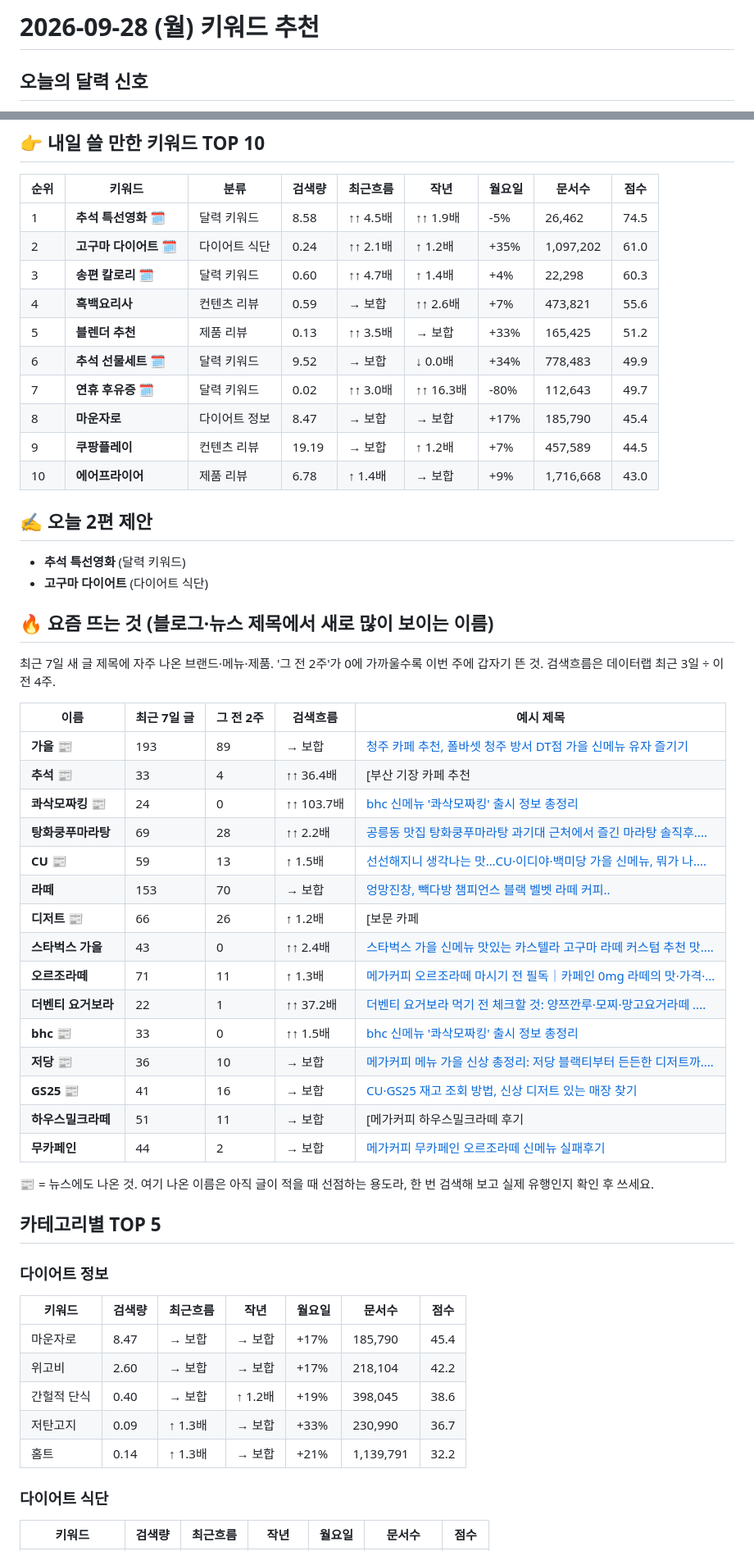
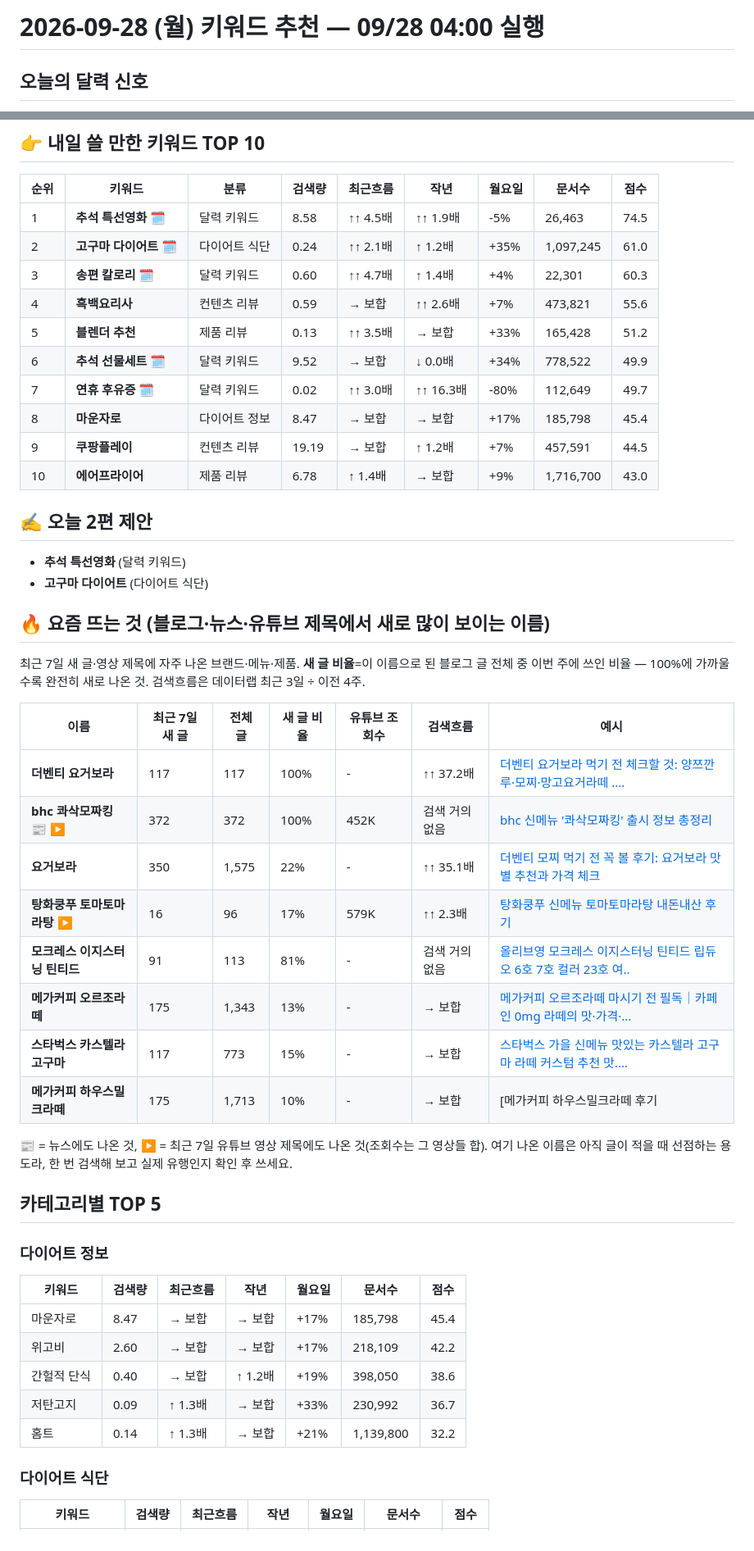
Before and after one commit to kangeunseo04/blog-keywords, a Markdown page: reports/2026-09-28.md, 2 parts joined by grey strips. Shown at 82% size. GitHub-like rendering.

Commit message:
report: 2026-09-29.md

```diff
--- a/reports/2026-09-28.md
+++ b/reports/2026-09-28.md
@@ -1,4 +1,4 @@
-# 2026-09-28 (월) 키워드 추천
+# 2026-09-28 (월) 키워드 추천 — 09/28 04:00 실행
 
 ## 오늘의 달력 신호
 - **연휴끝** — 4일 연휴 다음 첫 출근일
@@ -13,53 +13,46 @@
 ## 👉 내일 쓸 만한 키워드 TOP 10
 | 순위 | 키워드 | 분류 | 검색량 | 최근흐름 | 작년 | 월요일 | 문서수 | 점수 |
 |---|---|---|---|---|---|---|---|---|
-| 1 | **추석 특선영화** 🗓 | 달력 키워드 | 8.58 | ↑↑ 4.5배 | ↑↑ 1.9배 | -5% | 26,462 | 74.5 |
-| 2 | **고구마 다이어트** 🗓 | 다이어트 식단 | 0.24 | ↑↑ 2.1배 | ↑ 1.2배 | +35% | 1,097,202 | 61.0 |
-| 3 | **송편 칼로리** 🗓 | 달력 키워드 | 0.60 | ↑↑ 4.7배 | ↑ 1.4배 | +4% | 22,298 | 60.3 |
+| 1 | **추석 특선영화** 🗓 | 달력 키워드 | 8.58 | ↑↑ 4.5배 | ↑↑ 1.9배 | -5% | 26,463 | 74.5 |
+| 2 | **고구마 다이어트** 🗓 | 다이어트 식단 | 0.24 | ↑↑ 2.1배 | ↑ 1.2배 | +35% | 1,097,245 | 61.0 |
+| 3 | **송편 칼로리** 🗓 | 달력 키워드 | 0.60 | ↑↑ 4.7배 | ↑ 1.4배 | +4% | 22,301 | 60.3 |
 | 4 | **흑백요리사** | 컨텐츠 리뷰 | 0.59 | → 보합 | ↑↑ 2.6배 | +7% | 473,821 | 55.6 |
-| 5 | **블렌더 추천** | 제품 리뷰 | 0.13 | ↑↑ 3.5배 | → 보합 | +33% | 165,425 | 51.2 |
-| 6 | **추석 선물세트** 🗓 | 달력 키워드 | 9.52 | → 보합 | ↓ 0.0배 | +34% | 778,483 | 49.9 |
-| 7 | **연휴 후유증** 🗓 | 달력 키워드 | 0.02 | ↑↑ 3.0배 | ↑↑ 16.3배 | -80% | 112,643 | 49.7 |
-| 8 | **마운자로** | 다이어트 정보 | 8.47 | → 보합 | → 보합 | +17% | 185,790 | 45.4 |
-| 9 | **쿠팡플레이** | 컨텐츠 리뷰 | 19.19 | → 보합 | ↑ 1.2배 | +7% | 457,589 | 44.5 |
-| 10 | **에어프라이어** | 제품 리뷰 | 6.78 | ↑ 1.4배 | → 보합 | +9% | 1,716,668 | 43.0 |
+| 5 | **블렌더 추천** | 제품 리뷰 | 0.13 | ↑↑ 3.5배 | → 보합 | +33% | 165,428 | 51.2 |
+| 6 | **추석 선물세트** 🗓 | 달력 키워드 | 9.52 | → 보합 | ↓ 0.0배 | +34% | 778,522 | 49.9 |
+| 7 | **연휴 후유증** 🗓 | 달력 키워드 | 0.02 | ↑↑ 3.0배 | ↑↑ 16.3배 | -80% | 112,649 | 49.7 |
+| 8 | **마운자로** | 다이어트 정보 | 8.47 | → 보합 | → 보합 | +17% | 185,798 | 45.4 |
+| 9 | **쿠팡플레이** | 컨텐츠 리뷰 | 19.19 | → 보합 | ↑ 1.2배 | +7% | 457,591 | 44.5 |
+| 10 | **에어프라이어** | 제품 리뷰 | 6.78 | ↑ 1.4배 | → 보합 | +9% | 1,716,700 | 43.0 |
 
 ## ✍️ 오늘 2편 제안
 - **추석 특선영화** (달력 키워드)
 - **고구마 다이어트** (다이어트 식단)
 
-## 🔥 요즘 뜨는 것 (블로그·뉴스 제목에서 새로 많이 보이는 이름)
-최근 7일 새 글 제목에 자주 나온 브랜드·메뉴·제품. '그 전 2주'가 0에 가까울수록 이번 주에 갑자기 뜬 것. 검색흐름은 데이터랩 최근 3일 ÷ 이전 4주.
+## 🔥 요즘 뜨는 것 (블로그·뉴스·유튜브 제목에서 새로 많이 보이는 이름)
+최근 7일 새 글·영상 제목에 자주 나온 브랜드·메뉴·제품. **새 글 비율**=이 이름으로 된 블로그 글 전체 중 이번 주에 쓰인 비율 — 100%에 가까울수록 완전히 새로 나온 것. 검색흐름은 데이터랩 최근 3일 ÷ 이전 4주.
 
-| 이름 | 최근 7일 글 | 그 전 2주 | 검색흐름 | 예시 제목 |
-|---|---|---|---|---|
-| **가을** 📰 | 193 | 89 | → 보합 | [청주 카페 추천, 폴바셋 청주 방서 DT점 가을 신메뉴 유자 즐기기](https://blog.naver.com/linestory37/224424290716) |
-| **추석** 📰 | 33 | 4 | ↑↑ 36.4배 | [부산 기장 카페 추천 | 추석 당일 가볼만한곳! 오션뷰 스타벅스 기장..](https://blog.naver.com/amable6/224421986786) |
-| **콰삭모짜킹** 📰 | 24 | 0 | ↑↑ 103.7배 | [bhc 신메뉴 '콰삭모짜킹' 출시 정보 총정리](https://blog.naver.com/ijjeong86/224423999894) |
-| **탕화쿵푸마라탕** | 69 | 28 | ↑↑ 2.2배 | [공릉동 맛집 탕화쿵푸마라탕 과기대 근처에서 즐긴 마라탕 솔직후....](https://blog.naver.com/brightenedu/224424216982) |
-| **CU** 📰 | 59 | 13 | ↑ 1.5배 | [선선해지니 생각나는 맛…CU·이디야·백미당 가을 신메뉴, 뭐가 나....](https://blog.naver.com/paradised07/224423118371) |
-| **라떼** | 153 | 70 | → 보합 | [엉망진창, 빽다방 챔피언스 블랙 벨벳 라떼 커피..](https://blog.naver.com/makesunworld/224423822492) |
-| **디저트** 📰 | 66 | 26 | ↑ 1.2배 | [보문 카페 | 물(muu.ll), 조용한 분위기의 파티세리 디저트 맛집 ](https://blog.naver.com/h_j29/224423742792) |
-| **스타벅스 가을** | 43 | 0 | ↑↑ 2.4배 | [스타벅스 가을 신메뉴 맛있는 카스텔라 고구마 라떼 커스텀 추천 맛....](https://blog.naver.com/jenifer8/224423232219) |
-| **오르조라떼** | 71 | 11 | ↑ 1.3배 | [메가커피 오르조라떼 마시기 전 필독｜카페인 0mg 라떼의 맛·가격·...](https://blog.naver.com/trandzip00001/224423925872) |
-| **더벤티 요거보라** | 22 | 1 | ↑↑ 37.2배 | [더벤티 요거보라 먹기 전 체크할 것: 양쯔깐루·모찌·망고요거라떼 ....](https://blog.naver.com/thanatosv2/224423112460) |
-| **bhc** 📰 | 33 | 0 | ↑↑ 1.5배 | [bhc 신메뉴 '콰삭모짜킹' 출시 정보 총정리](https://blog.naver.com/ijjeong86/224423999894) |
-| **저당** 📰 | 36 | 10 | → 보합 | [메가커피 메뉴 가을 신상 총정리: 저당 블랙티부터 든든한 디저트까....](https://blog.naver.com/bosshee1/224423553170) |
-| **GS25** 📰 | 41 | 16 | → 보합 | [CU·GS25 재고 조회 방법, 신상 디저트 있는 매장 찾기](https://blog.naver.com/syrebecca/224420037970) |
-| **하우스밀크라떼** | 51 | 11 | → 보합 | [메가커피 하우스밀크라떼 후기 | 우지커피 딥카페라떼, 커스텀커피 ....](https://blog.naver.com/dazzling2day/224423957389) |
-| **무카페인** | 44 | 2 | → 보합 | [메가커피 무카페인 오르조라떼 신메뉴 실패후기](https://blog.naver.com/nadiatour/224423085482) |
+| 이름 | 최근 7일 새 글 | 전체 글 | 새 글 비율 | 유튜브 조회수 | 검색흐름 | 예시 |
+|---|---|---|---|---|---|---|
+| **더벤티 요거보라** | 117 | 117 | 100% | - | ↑↑ 37.2배 | [더벤티 요거보라 먹기 전 체크할 것: 양쯔깐루·모찌·망고요거라떼 ....](https://blog.naver.com/thanatosv2/224423112460) |
+| **bhc 콰삭모짜킹** 📰 ▶️ | 372 | 372 | 100% | 452K | 검색 거의 없음 | [bhc 신메뉴 '콰삭모짜킹' 출시 정보 총정리](https://blog.naver.com/ijjeong86/224423999894) |
+| **요거보라** | 350 | 1,575 | 22% | - | ↑↑ 35.1배 | [더벤티 모찌 먹기 전 꼭 볼 후기: 요거보라 맛별 추천과 가격 체크](https://blog.naver.com/trendzip63/224423727757) |
+| **탕화쿵푸 토마토마라탕** ▶️ | 16 | 96 | 17% | 579K | ↑↑ 2.3배 | [탕화쿵푸 신메뉴 토마토마라탕 내돈내산 후기](https://blog.naver.com/yeonwoolog_/224422687247) |
+| **모크레스 이지스터닝 틴티드** | 91 | 113 | 81% | - | 검색 거의 없음 | [올리브영 모크레스 이지스터닝 틴티드 립듀오 6호 7호 컬러 23호 여..](https://blog.naver.com/hotoil78/224424128237) |
+| **메가커피 오르조라떼** | 175 | 1,343 | 13% | - | → 보합 | [메가커피 오르조라떼 마시기 전 필독｜카페인 0mg 라떼의 맛·가격·...](https://blog.naver.com/trandzip00001/224423925872) |
+| **스타벅스 카스텔라 고구마** | 117 | 773 | 15% | - | → 보합 | [스타벅스 가을 신메뉴 맛있는 카스텔라 고구마 라떼 커스텀 추천 맛....](https://blog.naver.com/jenifer8/224423232219) |
+| **메가커피 하우스밀크라떼** | 175 | 1,713 | 10% | - | → 보합 | [메가커피 하우스밀크라떼 후기 | 우지커피 딥카페라떼, 커스텀커피 ....](https://blog.naver.com/dazzling2day/224423957389) |
 
-📰 = 뉴스에도 나온 것. 여기 나온 이름은 아직 글이 적을 때 선점하는 용도라, 한 번 검색해 보고 실제 유행인지 확인 후 쓰세요.
+📰 = 뉴스에도 나온 것, ▶️ = 최근 7일 유튜브 영상 제목에도 나온 것(조회수는 그 영상들 합). 여기 나온 이름은 아직 글이 적을 때 선점하는 용도라, 한 번 검색해 보고 실제 유행인지 확인 후 쓰세요.
 
 ## 카테고리별 TOP 5
 ### 다이어트 정보
 | 키워드 | 검색량 | 최근흐름 | 작년 | 월요일 | 문서수 | 점수 |
 |---|---|---|---|---|---|---|
-| 마운자로 | 8.47 | → 보합 | → 보합 | +17% | 185,790 | 45.4 |
-| 위고비 | 2.60 | → 보합 | → 보합 | +17% | 218,104 | 42.2 |
-| 간헐적 단식 | 0.40 | → 보합 | ↑ 1.2배 | +19% | 398,045 | 38.6 |
-| 저탄고지 | 0.09 | ↑ 1.3배 | → 보합 | +33% | 230,990 | 36.7 |
-| 홈트 | 0.14 | ↑ 1.3배 | → 보합 | +21% | 1,139,791 | 32.2 |
+| 마운자로 | 8.47 | → 보합 | → 보합 | +17% | 185,798 | 45.4 |
+| 위고비 | 2.60 | → 보합 | → 보합 | +17% | 218,109 | 42.2 |
+| 간헐적 단식 | 0.40 | → 보합 | ↑ 1.2배 | +19% | 398,050 | 38.6 |
+| 저탄고지 | 0.09 | ↑ 1.3배 | → 보합 | +33% | 230,992 | 36.7 |
+| 홈트 | 0.14 | ↑ 1.3배 | → 보합 | +21% | 1,139,800 | 32.2 |
 
 ### 다이어트 식단
 | 키워드 | 검색량 | 최근흐름 | 작년 | 월요일 | 문서수 | 점수 |
```
Also changed, not shown: other parts of reports/2026-09-28.md (+28 -28 lines).
